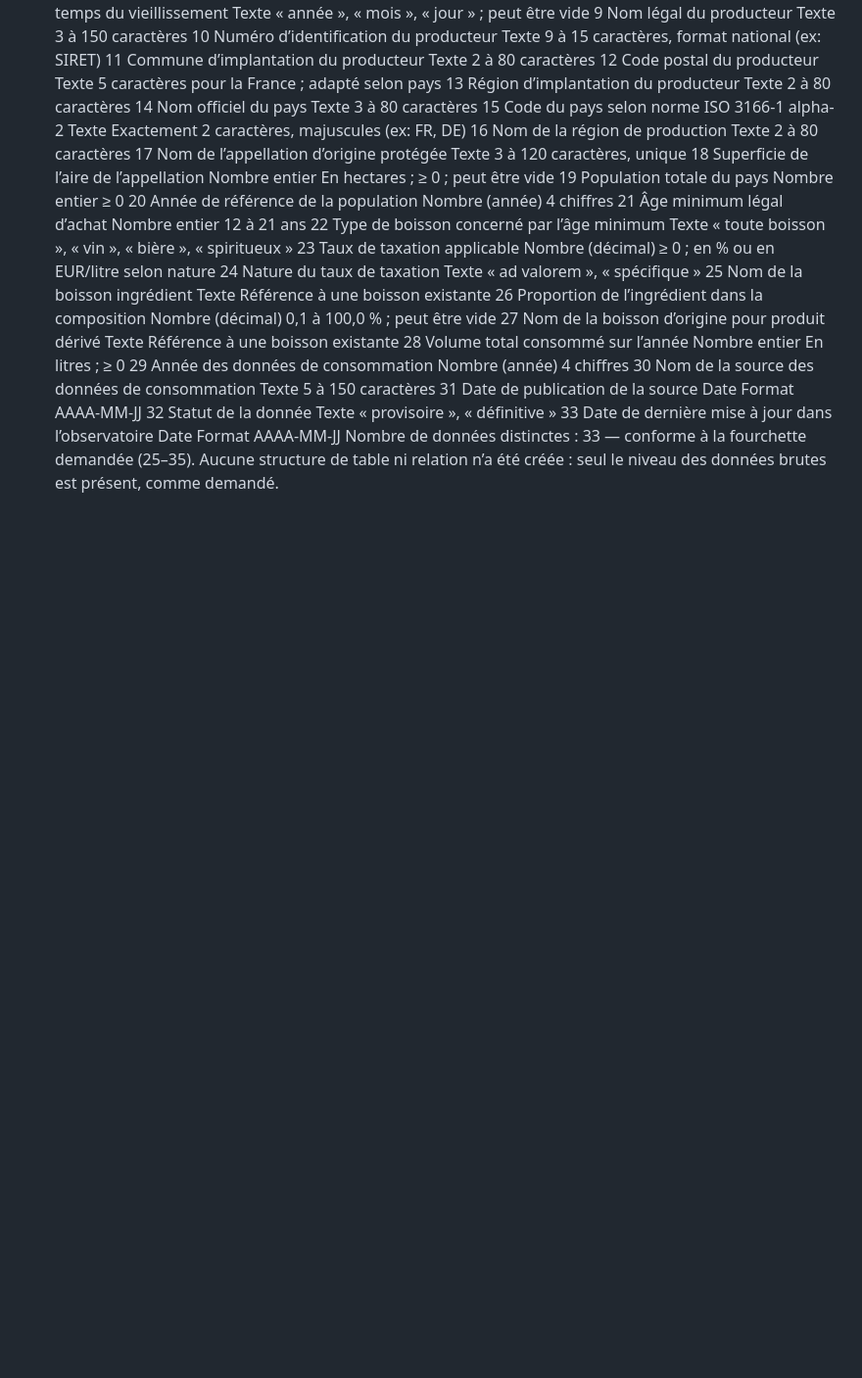
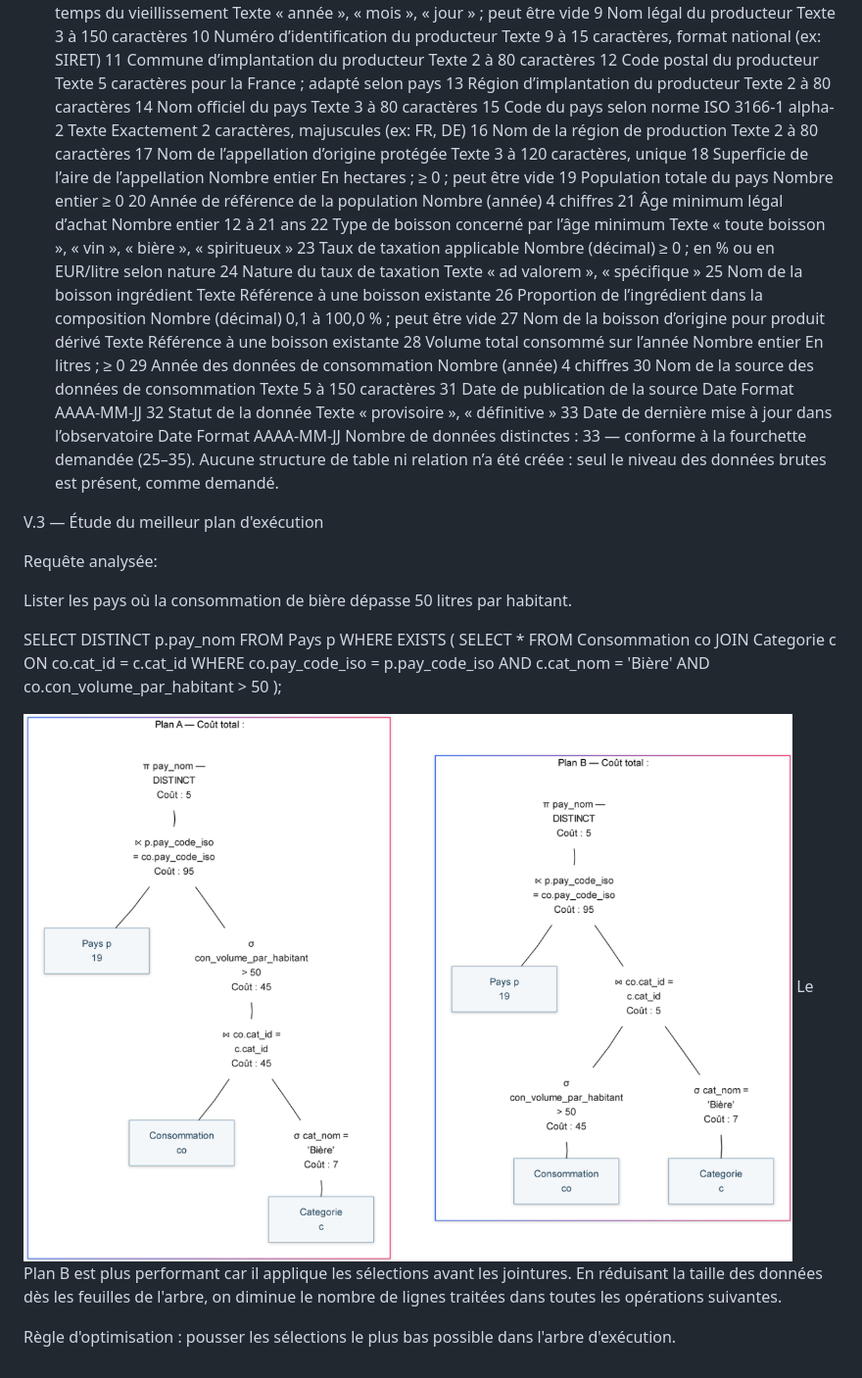
Before and after one commit to DaweiDavidZHOU/MiniProjetBDD_ZHOURICHARD, a Markdown page: README.md, the part around the change. Shown at 98% size. Drawn GitHub-style; pictures changed too: img/image.png (added); blank space fills up the shorter version.

Commit message:
ajouter la partie V.3

```diff
--- a/README.md
+++ b/README.md
@@ -97,3 +97,25 @@ N°	Signification de la donnée	Type attendu	Taille / format / plage de valeurs
 33	Date de dernière mise à jour dans l’observatoire	Date	Format AAAA-MM-JJ
 Nombre de données distinctes : 33 — conforme à la fourchette demandée (25–35).
 Aucune structure de table ni relation n’a été créée : seul le niveau des données brutes est présent, comme demandé.
+
+V.3 — Étude du meilleur plan d'exécution
+
+Requête analysée:
+
+Lister les pays où la consommation de bière dépasse 50 litres par habitant.
+
+SELECT DISTINCT p.pay_nom
+FROM Pays p
+WHERE EXISTS (
+    SELECT * FROM Consommation co
+    JOIN Categorie c ON co.cat_id = c.cat_id
+    WHERE co.pay_code_iso = p.pay_code_iso
+      AND c.cat_nom = 'Bière'
+      AND co.con_volume_par_habitant > 50
+);
+
+![alt text](img/image.png)
+Le Plan B est plus performant car il applique les sélections avant les jointures. En réduisant la taille des données dès les feuilles de l'arbre, on diminue le nombre de lignes traitées dans toutes les opérations suivantes.
+
+
+Règle d'optimisation : pousser les sélections le plus bas possible dans l'arbre d'exécution.
```
